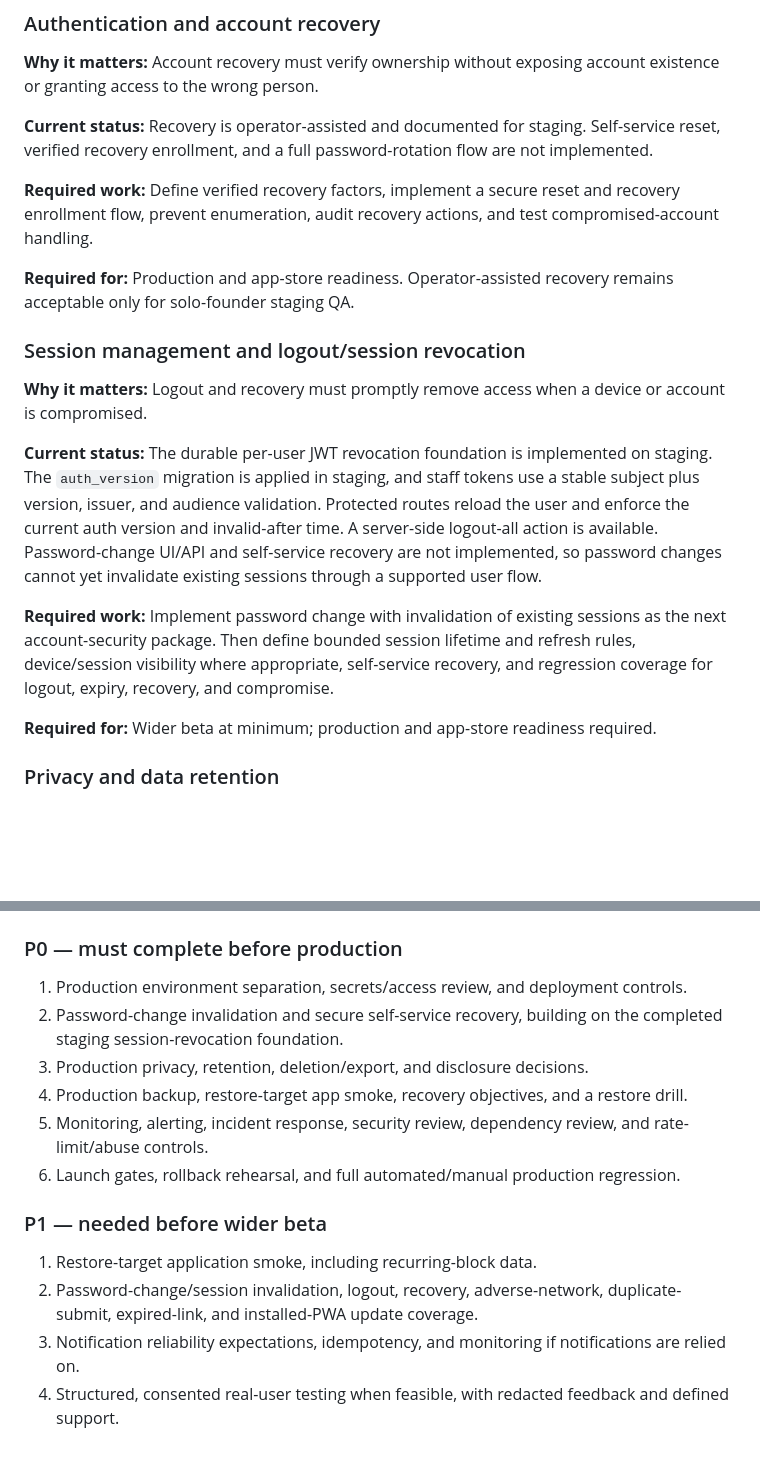
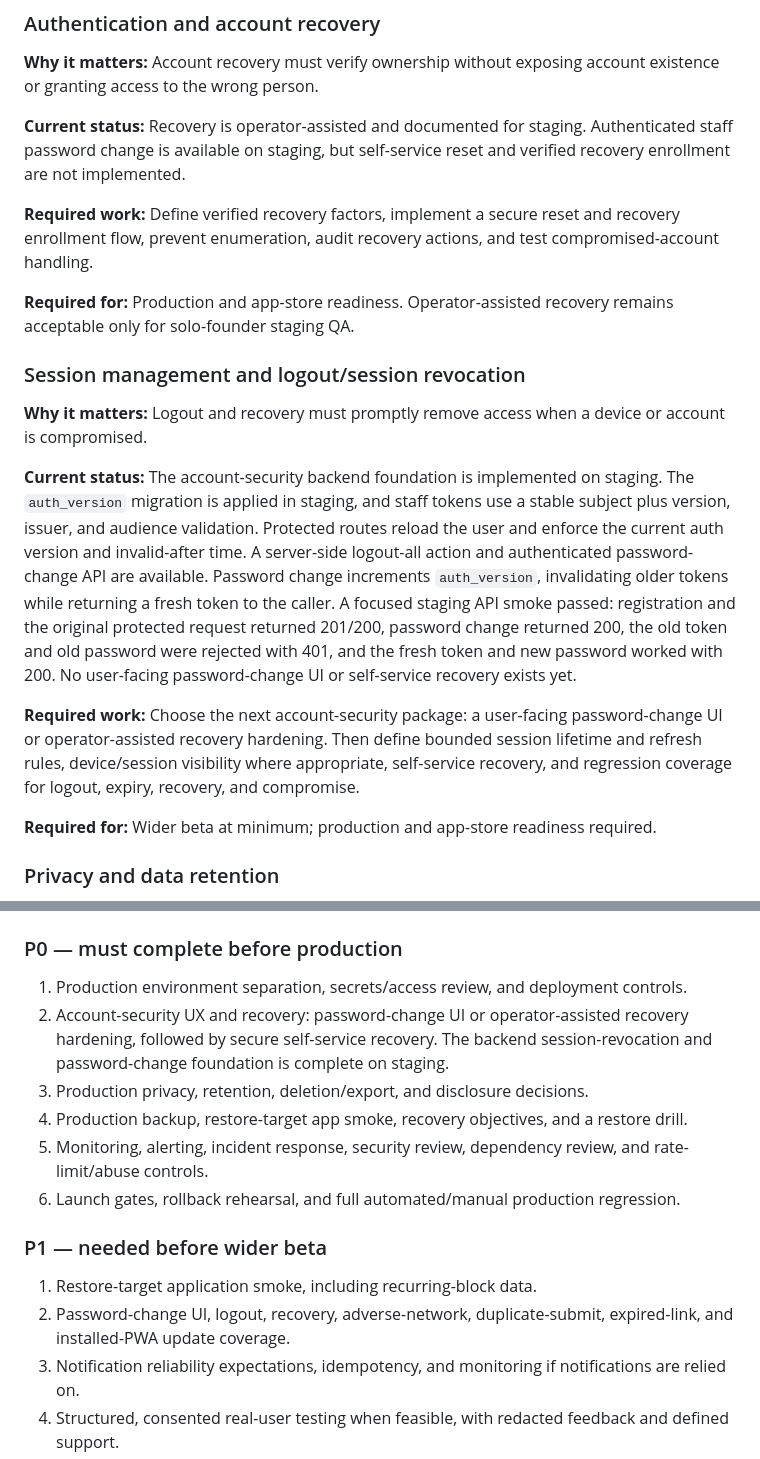
Before and after one commit to dmcgee2121/Slotzy, a Markdown page: docs/PRODUCTION_HARDENING_ROADMAP.md, 2 parts joined by grey strips. Rendered like a GitHub page; blank space fills up the shorter version.

Commit message:
Document password change staging smoke

```diff
--- a/docs/PRODUCTION_HARDENING_ROADMAP.md
+++ b/docs/PRODUCTION_HARDENING_ROADMAP.md
@@ -17,7 +17,7 @@
 
 **Why it matters:** Account recovery must verify ownership without exposing account existence or granting access to the wrong person.
 
-**Current status:** Recovery is operator-assisted and documented for staging. Self-service reset, verified recovery enrollment, and a full password-rotation flow are not implemented.
+**Current status:** Recovery is operator-assisted and documented for staging. Authenticated staff password change is available on staging, but self-service reset and verified recovery enrollment are not implemented.
 
 **Required work:** Define verified recovery factors, implement a secure reset and recovery enrollment flow, prevent enumeration, audit recovery actions, and test compromised-account handling.
 
@@ -27,9 +27,9 @@
 
 **Why it matters:** Logout and recovery must promptly remove access when a device or account is compromised.
 
-**Current status:** The durable per-user JWT revocation foundation is implemented on staging. The `auth_version` migration is applied in staging, and staff tokens use a stable subject plus version, issuer, and audience validation. Protected routes reload the user and enforce the current auth version and invalid-after time. A server-side logout-all action is available. Password-change UI/API and self-service recovery are not implemented, so password changes cannot yet invalidate existing sessions through a supported user flow.
+**Current status:** The account-security backend foundation is implemented on staging. The `auth_version` migration is applied in staging, and staff tokens use a stable subject plus version, issuer, and audience validation. Protected routes reload the user and enforce the current auth version and invalid-after time. A server-side logout-all action and authenticated password-change API are available. Password change increments `auth_version`, invalidating older tokens while returning a fresh token to the caller. A focused staging API smoke passed: registration and the original protected request returned 201/200, password change returned 200, the old token and old password were rejected with 401, and the fresh token and new password worked with 200. No user-facing password-change UI or self-service recovery exists yet.
 
-**Required work:** Implement password change with invalidation of existing sessions as the next account-security package. Then define bounded session lifetime and refresh rules, device/session visibility where appropriate, self-service recovery, and regression coverage for logout, expiry, recovery, and compromise.
+**Required work:** Choose the next account-security package: a user-facing password-change UI or operator-assisted recovery hardening. Then define bounded session lifetime and refresh rules, device/session visibility where appropriate, self-service recovery, and regression coverage for logout, expiry, recovery, and compromise.
 
 **Required for:** Wider beta at minimum; production and app-store readiness required.
 
@@ -158,7 +158,7 @@
 ### P0 — must complete before production
 
 1. Production environment separation, secrets/access review, and deployment controls.
-2. Password-change invalidation and secure self-service recovery, building on the completed staging session-revocation foundation.
+2. Account-security UX and recovery: password-change UI or operator-assisted recovery hardening, followed by secure self-service recovery. The backend session-revocation and password-change foundation is complete on staging.
 3. Production privacy, retention, deletion/export, and disclosure decisions.
 4. Production backup, restore-target app smoke, recovery objectives, and a restore drill.
 5. Monitoring, alerting, incident response, security review, dependency review, and rate-limit/abuse controls.
@@ -167,7 +167,7 @@
 ### P1 — needed before wider beta
 
 1. Restore-target application smoke, including recurring-block data.
-2. Password-change/session invalidation, logout, recovery, adverse-network, duplicate-submit, expired-link, and installed-PWA update coverage.
+2. Password-change UI, logout, recovery, adverse-network, duplicate-submit, expired-link, and installed-PWA update coverage.
 3. Notification reliability expectations, idempotency, and monitoring if notifications are relied on.
 4. Structured, consented real-user testing when feasible, with redacted feedback and defined support.
 
```
